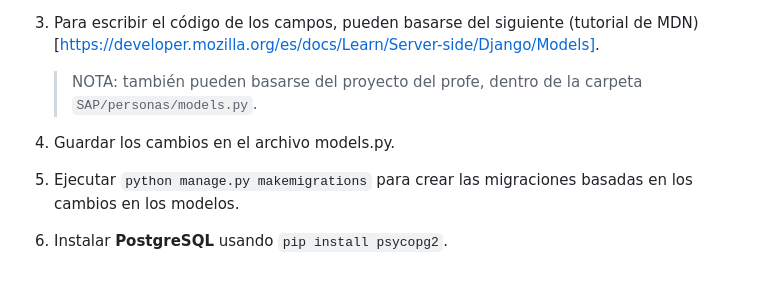
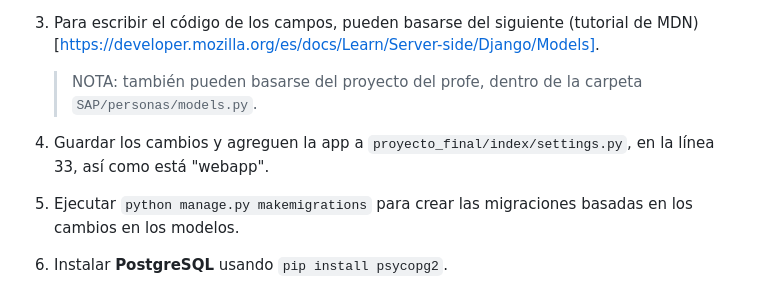
Before and after one commit to brian101016/SEMINARIO, a Markdown page: README.md, the part around the change. GitHub-like rendering.

```diff
--- a/README.md
+++ b/README.md
@@ -58,7 +58,7 @@ La aplicación se basa en administrar una base de datos mediante PostreSQL sobre
 
    > NOTA: también pueden basarse del proyecto del profe, dentro de la carpeta `SAP/personas/models.py`.
 
-4. Guardar los cambios en el archivo models.py.
+4. Guardar los cambios y agreguen la app a `proyecto_final/index/settings.py`, en la línea 33, así como está "webapp".
 
 5. Ejecutar `python manage.py makemigrations` para crear las migraciones basadas en los cambios en los modelos.
 
```
